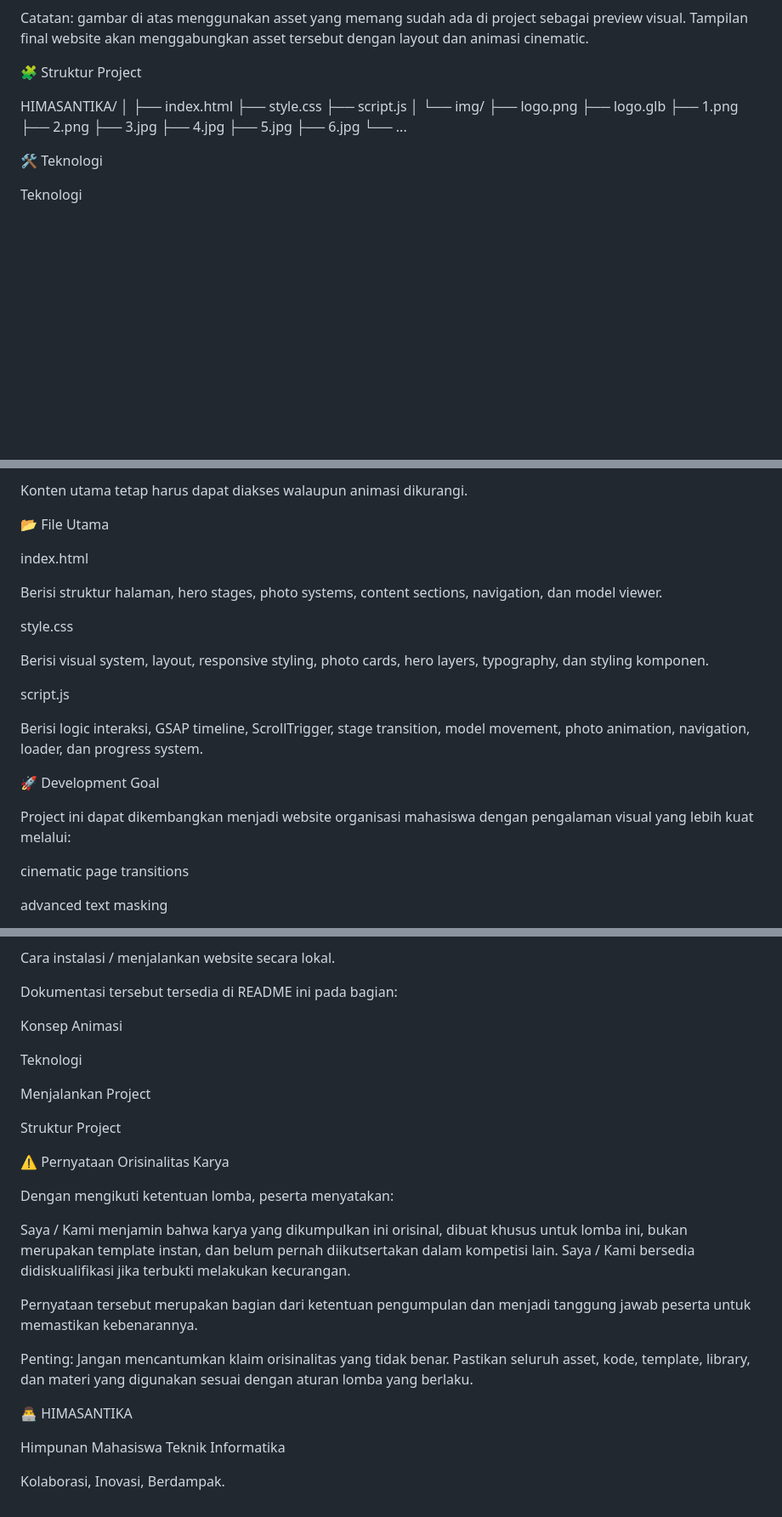
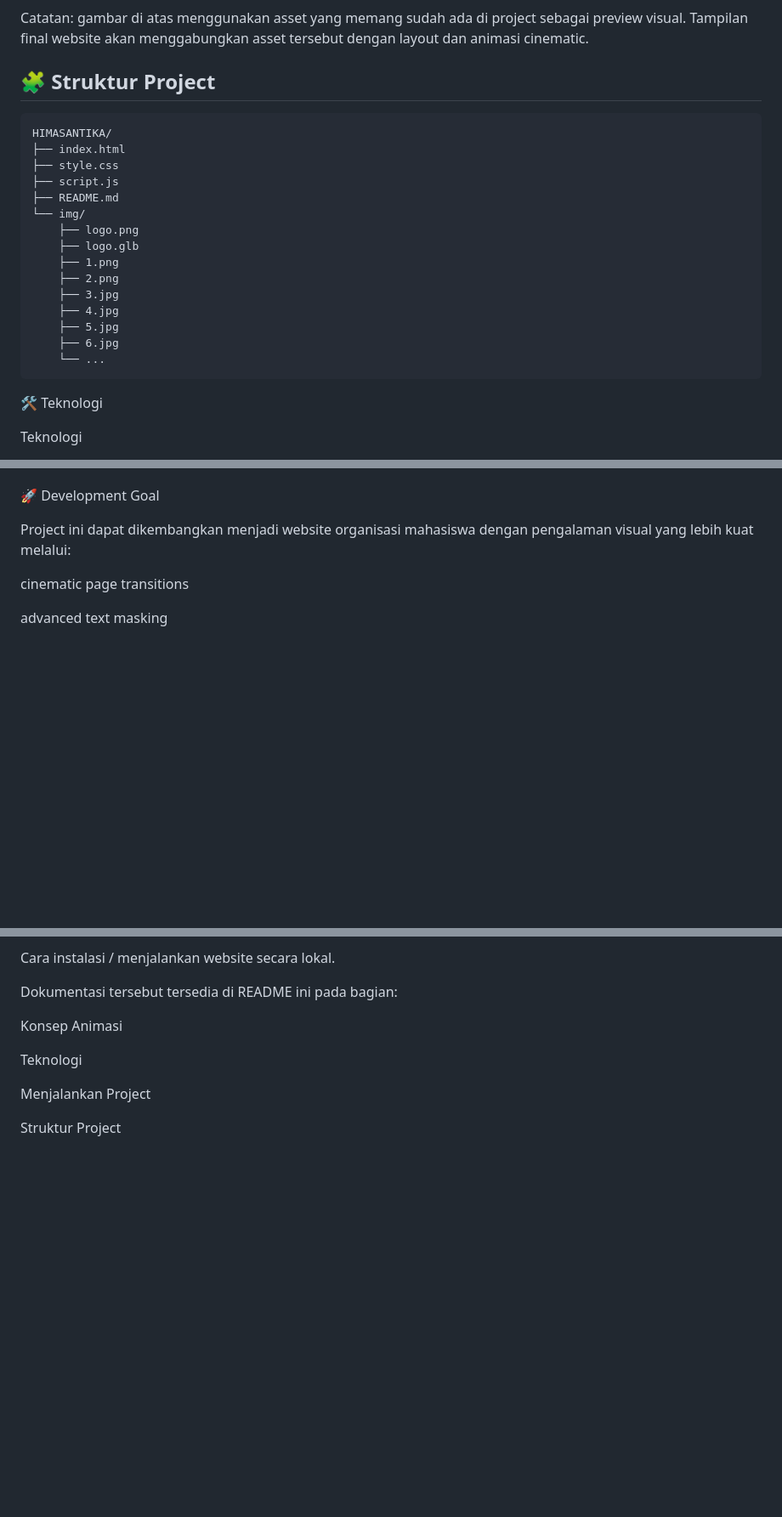
Before and after one commit to joantramadhan/Lomba-Company-Profile-Organisasi, a Markdown page: README.md, 3 parts joined by grey strips. Shown at 85% size. Rendered like a GitHub page; blank space fills up the shorter version.

````diff
--- a/README.md
+++ b/README.md
@@ -21,14 +21,14 @@ Preview Website
 
 Catatan: gambar di atas menggunakan asset yang memang sudah ada di project sebagai preview visual. Tampilan final website akan menggabungkan asset tersebut dengan layout dan animasi cinematic.
 
-🧩 Struktur Project
+## 🧩 Struktur Project
 
+```text
 HIMASANTIKA/
-│
 ├── index.html
 ├── style.css
 ├── script.js
-│
+├── README.md
 └── img/
     ├── logo.png
     ├── logo.glb
@@ -39,6 +39,7 @@ HIMASANTIKA/
     ├── 5.jpg
     ├── 6.jpg
     └── ...
+```
 
 🛠️ Teknologi
 
@@ -256,18 +128,3 @@ Konsepnya:
-Konten utama tetap harus dapat diakses walaupun animasi dikurangi.
-
-📂 File Utama
-
-index.html
-
-Berisi struktur halaman, hero stages, photo systems, content sections, navigation, dan model viewer.
-
-style.css
-
-Berisi visual system, layout, responsive styling, photo cards, hero layers, typography, dan styling komponen.
-
-script.js
-
-Berisi logic interaksi, GSAP timeline, ScrollTrigger, stage transition, model movement, photo animation, navigation, loader, dan progress system.
 
 🚀 Development Goal
 
@@ -316,19 +173,3 @@ Teknologi
 Menjalankan Project
 
 Struktur Project
-
-⚠️ Pernyataan Orisinalitas Karya
-
-Dengan mengikuti ketentuan lomba, peserta menyatakan:
-
-Saya / Kami menjamin bahwa karya yang dikumpulkan ini orisinal, dibuat khusus untuk lomba ini, bukan merupakan template instan, dan belum pernah diikutsertakan dalam kompetisi lain. Saya / Kami bersedia didiskualifikasi jika terbukti melakukan kecurangan.
-
-Pernyataan tersebut merupakan bagian dari ketentuan pengumpulan dan menjadi tanggung jawab peserta untuk memastikan kebenarannya.
-
-Penting: Jangan mencantumkan klaim orisinalitas yang tidak benar. Pastikan seluruh asset, kode, template, library, dan materi yang digunakan sesuai dengan aturan lomba yang berlaku.
-
-👨‍💻 HIMASANTIKA
-
-Himpunan Mahasiswa Teknik Informatika
-
-Kolaborasi, Inovasi, Berdampak.
````
Also changed, not shown: other parts of README.md (+10 -139 lines).
